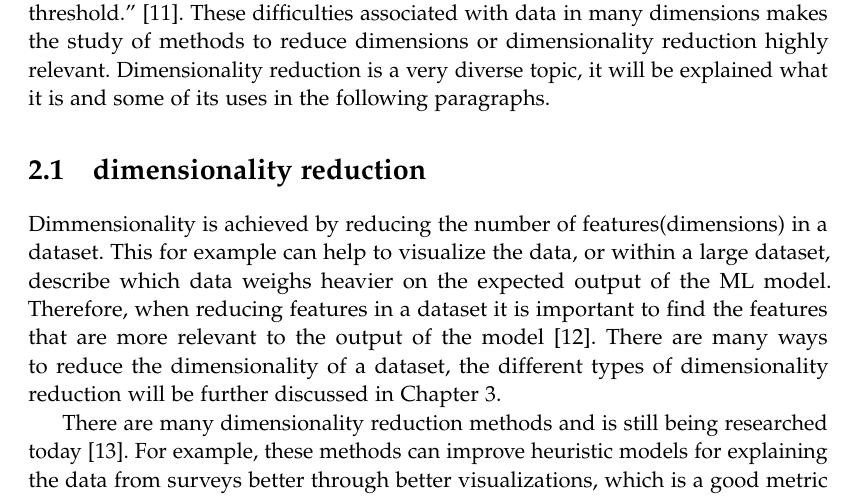
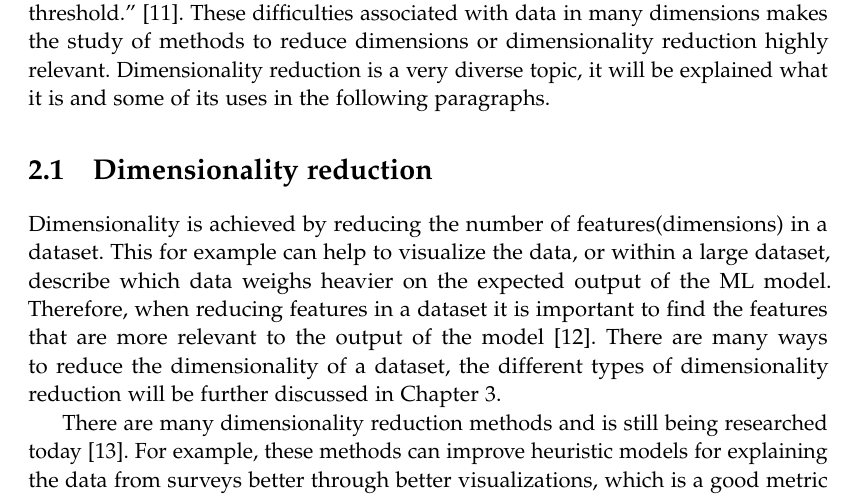
Before and after one commit to AAU-Dat/P5-Nonlinear-Dimensionality-Reduction, a LaTeX thesis (report/main.tex, which reads report/chapters/02-problem-analysis/feature-engineering.tex): part of page 12 of 34, cut so that both start at the same text. Compiled offline with pdfLaTeX.

Commit message:
changed section title to caps and deleted wording

```diff
--- a/report/chapters/02-problem-analysis/feature-engineering.tex
+++ b/report/chapters/02-problem-analysis/feature-engineering.tex
@@ -11,9 +11,9 @@
 
 % That is not optimal if we know that we can reduce the amount of data without losing too much information. On the contrary, the performance can perhaps be improved, partly because the size of the data gets reduced, and partly because the essence of the data is preserved. Dimensionality reduction will be further discussed in chapter~\ref{cha:theory}.
 
-\section{dimensionality reduction}\label{sec:dimensionality-reduction-problem}
+\section{Dimensionality reduction}\label{sec:dimensionality-reduction-problem}
 
-Dimmensionality is achieved by reducing the number of features(dimensions) in a dataset. This for example can help to visualize the data, or within a large dataset, describe which data weighs heavier on the expected output of the \gls{ml} model. Therefore, when reducing features in a dataset it is important to find the features that are more relevant to the output of the model~\cite{Feature-engineering-zheng}. There are many ways to reduce the dimensionality of a dataset, the different types of dimensionality reduction will be further discussed in Chapter~\ref{cha:theory}.
+Dimensionality is achieved by reducing the number of features(dimensions) in a dataset. This for example can help to visualize the data, or within a large dataset, describe which data weighs heavier on the expected output of the \gls{ml} model. Therefore, when reducing features in a dataset it is important to find the features that are more relevant to the output of the model~\cite{Feature-engineering-zheng}. There are many ways to reduce the dimensionality of a dataset, the different types of dimensionality reduction will be further discussed in Chapter~\ref{cha:theory}.
 
 There are many dimensionality reduction methods and is still being researched today~\cite{dimensionality-reduction-cheng}. For example, these methods can improve heuristic models for explaining the data from surveys better through better visualizations, which is a good metric for evaluating surveys, since it improves understanding~\cite{dimensionality-reduction-cheng}.
 
```
